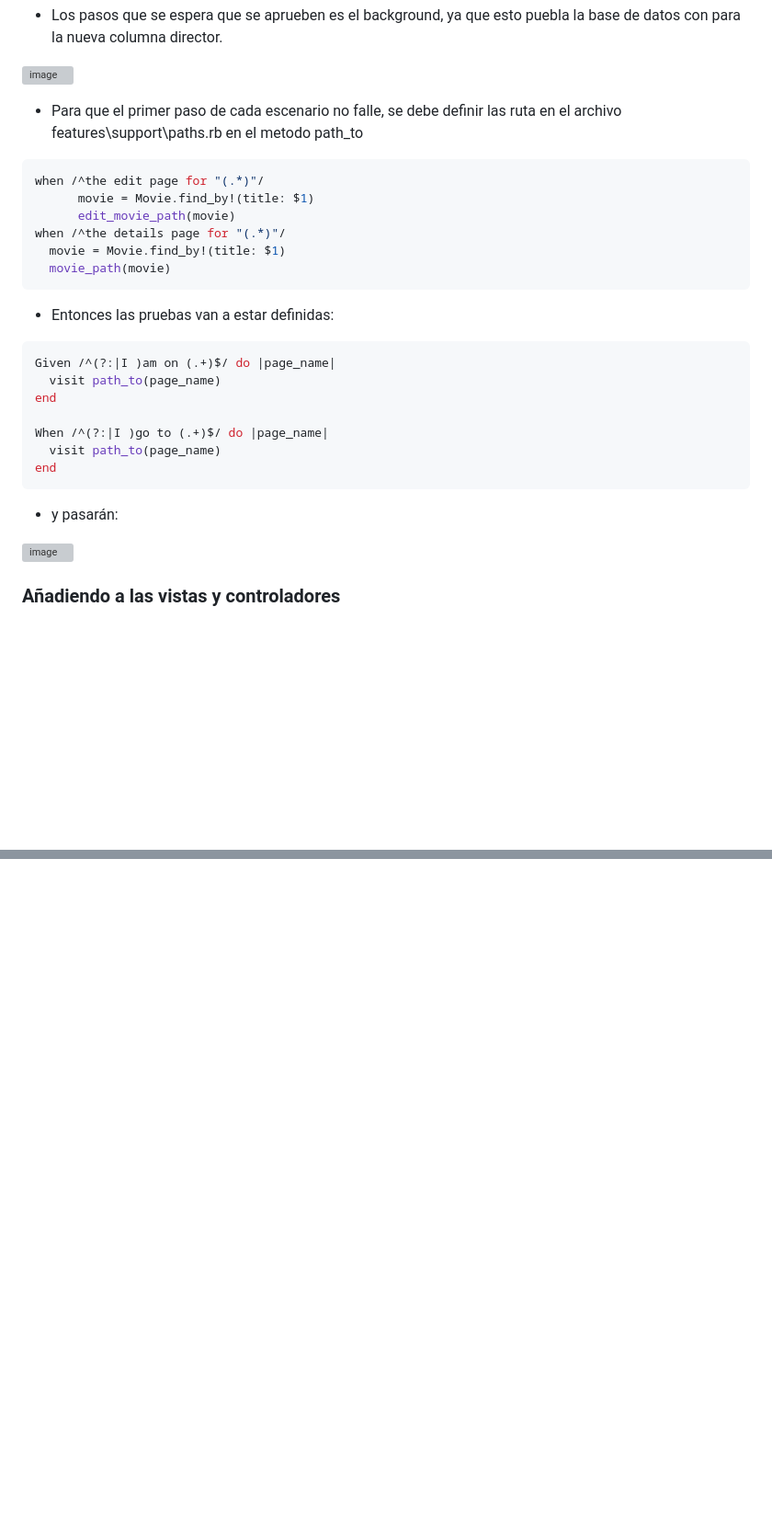
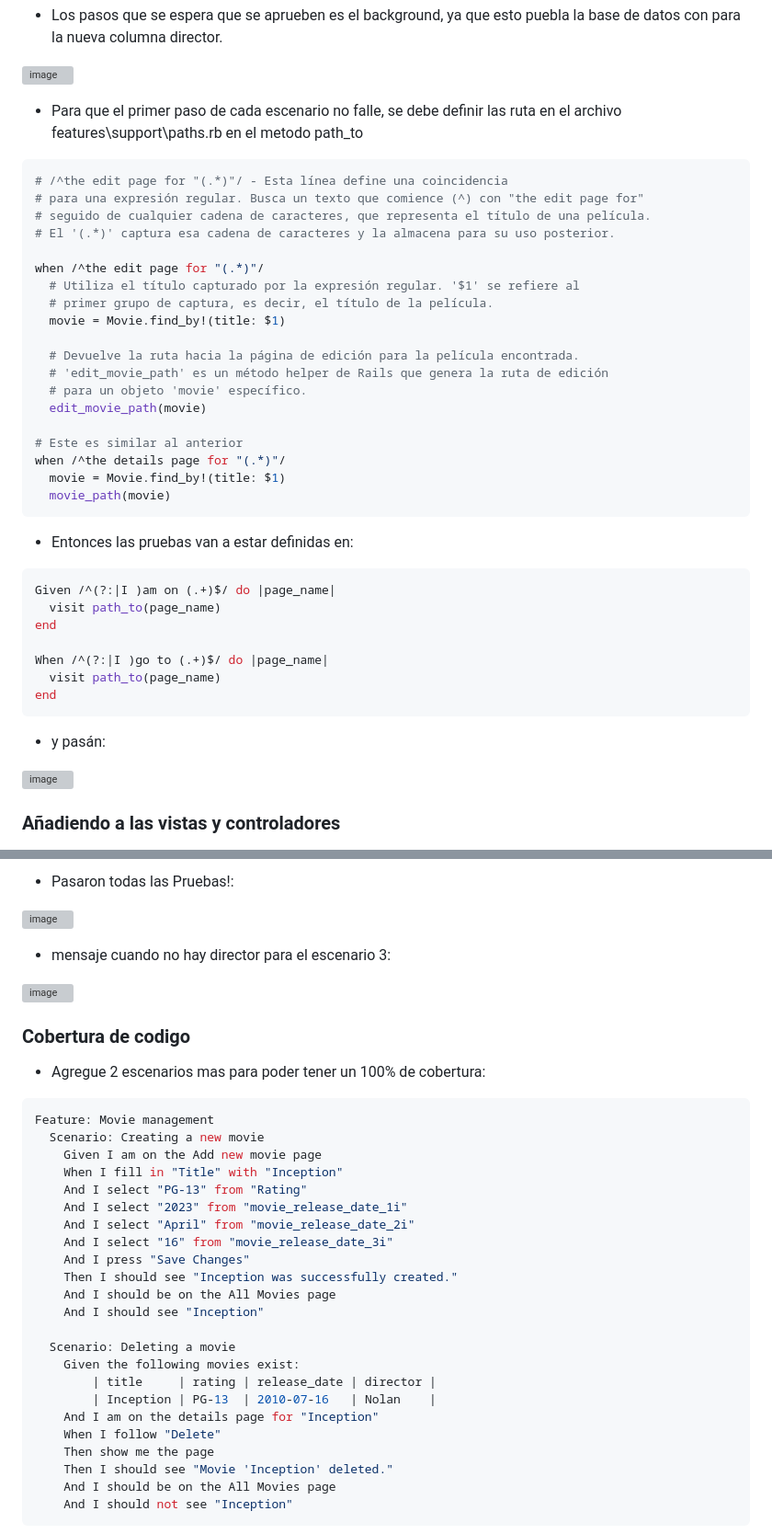
Before and after one commit to Daniel349167/Examen-Sustitutorio-CC3S2, a Markdown page: README.md, 2 parts joined by grey strips. Shown at 92% size. Drawn GitHub-style; blank space fills up the shorter version; grey boxes are pictures that could not be loaded.

````diff
--- a/README.md
+++ b/README.md
@@ -38,15 +38,28 @@ No es necesario modificar el archivo del modelo Movie para que reconozca el nuev
 - Para que el primer paso de cada escenario no falle, se debe definir las ruta en el archivo features\support\paths.rb en el metodo path_to
 
 ```ruby
+# /^the edit page for "(.*)"/ - Esta línea define una coincidencia
+# para una expresión regular. Busca un texto que comience (^) con "the edit page for"
+# seguido de cualquier cadena de caracteres, que representa el título de una película.
+# El '(.*)' captura esa cadena de caracteres y la almacena para su uso posterior.
+
 when /^the edit page for "(.*)"/
-      movie = Movie.find_by!(title: $1)
-      edit_movie_path(movie)
+  # Utiliza el título capturado por la expresión regular. '$1' se refiere al
+  # primer grupo de captura, es decir, el título de la película.
+  movie = Movie.find_by!(title: $1)
+
+  # Devuelve la ruta hacia la página de edición para la película encontrada.
+  # 'edit_movie_path' es un método helper de Rails que genera la ruta de edición
+  # para un objeto 'movie' específico.
+  edit_movie_path(movie)
+
+# Este es similar al anterior
 when /^the details page for "(.*)"/
   movie = Movie.find_by!(title: $1)
   movie_path(movie)
 ```
 
-- Entonces las pruebas van a estar definidas:
+- Entonces las pruebas van a estar definidas en:
 
 ```ruby
 Given /^(?:|I )am on (.+)$/ do |page_name|
@@ -58,7 +71,7 @@ When /^(?:|I )go to (.+)$/ do |page_name|
 end
 ```
 
-- y pasarán:
+- y pasán:
 
 ![image](https://github.com/Daniel349167/Examen-Sustitutorio-CC3S2/assets/62466867/a6eb1b18-7d71-433f-9087-3405de87f1e6)
 
@@ -85,0 +167,36 @@ end
+- Pasaron todas las Pruebas!:
+
+![image](https://github.com/Daniel349167/Examen-Sustitutorio-CC3S2/assets/62466867/88e9588f-d1d7-44ad-ac66-086081a74f3a)
+
+- mensaje cuando no hay director para el escenario 3:
+
+![image](https://github.com/Daniel349167/Examen-Sustitutorio-CC3S2/assets/62466867/141e6234-87da-4249-a328-da207cf1a86a)
+
+### Cobertura de codigo
+- Agregue 2 escenarios mas para poder tener un 100% de cobertura:
+```ruby
+Feature: Movie management
+  Scenario: Creating a new movie
+    Given I am on the Add new movie page
+    When I fill in "Title" with "Inception"
+    And I select "PG-13" from "Rating"
+    And I select "2023" from "movie_release_date_1i"
+    And I select "April" from "movie_release_date_2i"
+    And I select "16" from "movie_release_date_3i"
+    And I press "Save Changes"
+    Then I should see "Inception was successfully created."
+    And I should be on the All Movies page
+    And I should see "Inception"
+
+  Scenario: Deleting a movie
+    Given the following movies exist:
+        | title     | rating | release_date | director |
+        | Inception | PG-13  | 2010-07-16   | Nolan    |
+    And I am on the details page for "Inception"
+    When I follow "Delete"
+    Then show me the page
+    Then I should see "Movie 'Inception' deleted."
+    And I should be on the All Movies page
+    And I should not see "Inception"
+```
+
````
Also changed, not shown: other parts of README.md (+70 -1 lines).
